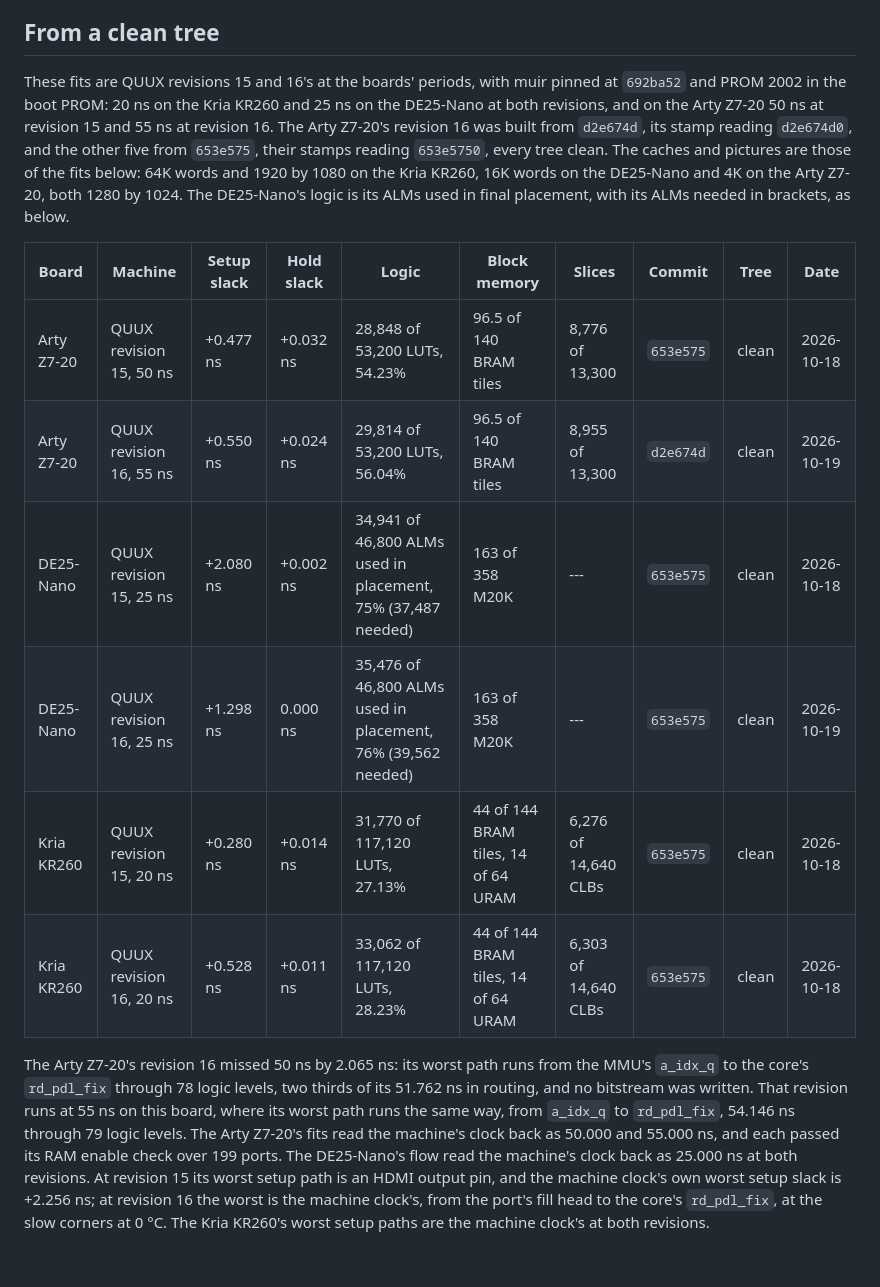
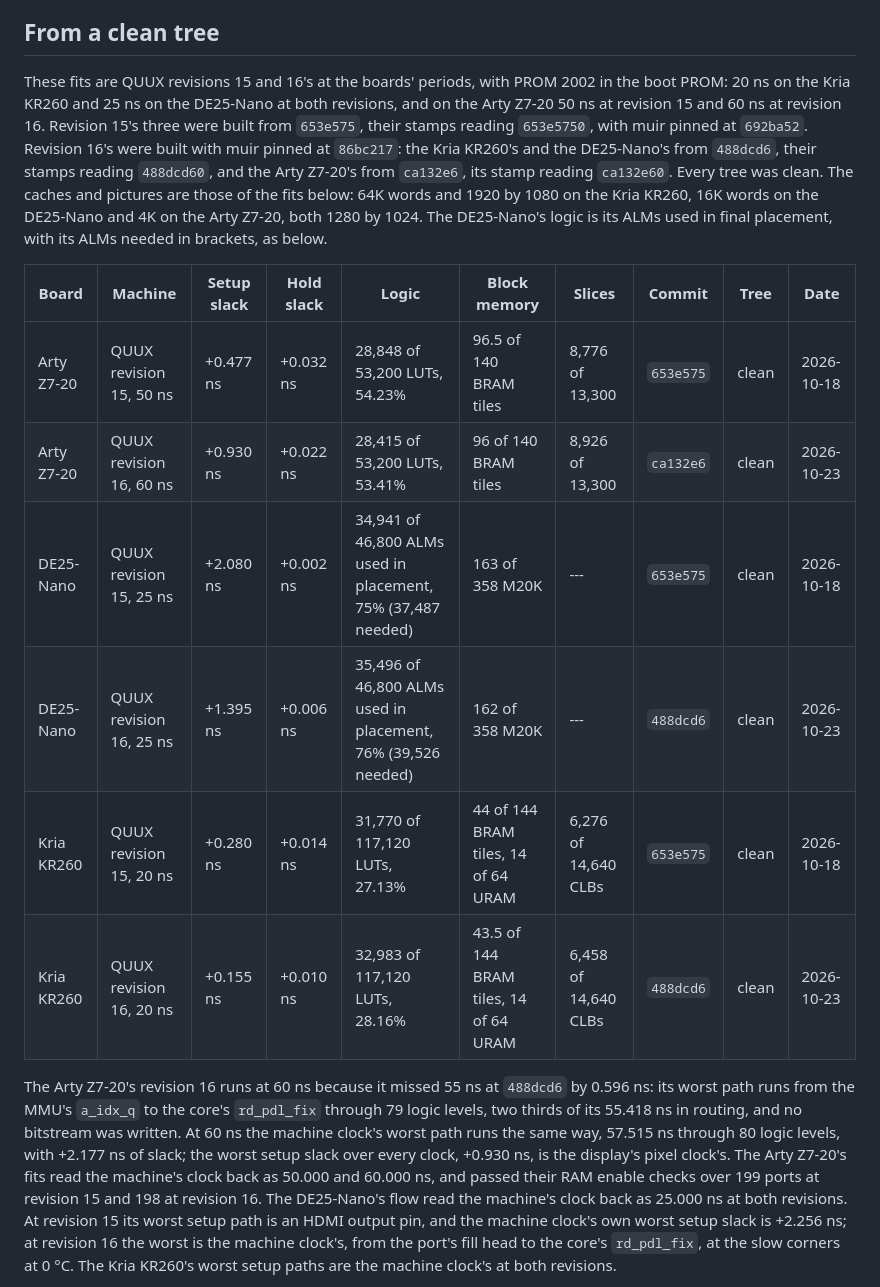
Before and after one commit to metebalci/muir-fpga, a Markdown page: docs/fits.md, the part around one of its changes. GitHub-like rendering; blank space fills up the shorter version.

Commit message:
docs/fits.md: revision 16's fits at 488dcd6 and the Arty's at 60 ns
The Kria KR260 at 20 ns and the DE25-Nano at 25 ns from 488dcd6, and the
Arty Z7-20 at 60 ns from ca132e6, muir pinned at 86bc217. The Arty missed
55 ns at 488dcd6 by 0.596 ns; at 60 ns the machine clock has +2.177 ns.
The earlier revision 16 rows are kept as a record.

Co-Authored-By: Claude Opus 5.5 <noreply@anthropic.com>

```diff
--- a/docs/fits.md
+++ b/docs/fits.md
@@ -26,12 +26,14 @@ reports none.
 
 ## From a clean tree
 
-These fits are QUUX revisions 15 and 16's at the boards' periods, with muir
-pinned at `692ba52` and PROM 2002 in the boot PROM: 20 ns on the Kria KR260
-and 25 ns on the DE25-Nano at both revisions, and on the Arty Z7-20 50 ns at
-revision 15 and 55 ns at revision 16. The Arty Z7-20's revision 16 was built
-from `d2e674d`, its stamp reading `d2e674d0`, and the other five from
-`653e575`, their stamps reading `653e5750`, every tree clean. The caches and pictures are those of the fits below: 64K words
+These fits are QUUX revisions 15 and 16's at the boards' periods, with PROM
+2002 in the boot PROM: 20 ns on the Kria KR260 and 25 ns on the DE25-Nano at
+both revisions, and on the Arty Z7-20 50 ns at revision 15 and 60 ns at
+revision 16. Revision 15's three were built from `653e575`, their stamps
+reading `653e5750`, with muir pinned at `692ba52`. Revision 16's were built
+with muir pinned at `86bc217`: the Kria KR260's and the DE25-Nano's from
+`488dcd6`, their stamps reading `488dcd60`, and the Arty Z7-20's from
+`ca132e6`, its stamp reading `ca132e60`. Every tree was clean. The caches and pictures are those of the fits below: 64K words
 and 1920 by 1080 on the Kria KR260, 16K words on the DE25-Nano and 4K on the
 Arty Z7-20, both 1280 by 1024. The DE25-Nano's logic is its ALMs used in
 final placement, with its ALMs needed in brackets, as below.
@@ -39,19 +41,21 @@ final placement, with its ALMs needed in brackets, as below.
 | Board | Machine | Setup slack | Hold slack | Logic | Block memory | Slices | Commit | Tree | Date |
 |---|---|---|---|---|---|---|---|---|---|
 | Arty Z7-20 | QUUX revision 15, 50 ns | +0.477 ns | +0.032 ns | 28,848 of 53,200 LUTs, 54.23% | 96.5 of 140 BRAM tiles | 8,776 of 13,300 | `653e575` | clean | 2026-10-18 |
-| Arty Z7-20 | QUUX revision 16, 55 ns | +0.550 ns | +0.024 ns | 29,814 of 53,200 LUTs, 56.04% | 96.5 of 140 BRAM tiles | 8,955 of 13,300 | `d2e674d` | clean | 2026-10-19 |
+| Arty Z7-20 | QUUX revision 16, 60 ns | +0.930 ns | +0.022 ns | 28,415 of 53,200 LUTs, 53.41% | 96 of 140 BRAM tiles | 8,926 of 13,300 | `ca132e6` | clean | 2026-10-23 |
 | DE25-Nano | QUUX revision 15, 25 ns | +2.080 ns | +0.002 ns | 34,941 of 46,800 ALMs used in placement, 75% (37,487 needed) | 163 of 358 M20K | --- | `653e575` | clean | 2026-10-18 |
-| DE25-Nano | QUUX revision 16, 25 ns | +1.298 ns | 0.000 ns | 35,476 of 46,800 ALMs used in placement, 76% (39,562 needed) | 163 of 358 M20K | --- | `653e575` | clean | 2026-10-19 |
+| DE25-Nano | QUUX revision 16, 25 ns | +1.395 ns | +0.006 ns | 35,496 of 46,800 ALMs used in placement, 76% (39,526 needed) | 162 of 358 M20K | --- | `488dcd6` | clean | 2026-10-23 |
 | Kria KR260 | QUUX revision 15, 20 ns | +0.280 ns | +0.014 ns | 31,770 of 117,120 LUTs, 27.13% | 44 of 144 BRAM tiles, 14 of 64 URAM | 6,276 of 14,640 CLBs | `653e575` | clean | 2026-10-18 |
-| Kria KR260 | QUUX revision 16, 20 ns | +0.528 ns | +0.011 ns | 33,062 of 117,120 LUTs, 28.23% | 44 of 144 BRAM tiles, 14 of 64 URAM | 6,303 of 14,640 CLBs | `653e575` | clean | 2026-10-18 |
+| Kria KR260 | QUUX revision 16, 20 ns | +0.155 ns | +0.010 ns | 32,983 of 117,120 LUTs, 28.16% | 43.5 of 144 BRAM tiles, 14 of 64 URAM | 6,458 of 14,640 CLBs | `488dcd6` | clean | 2026-10-23 |
 
-The Arty Z7-20's revision 16 missed 50 ns by 2.065 ns: its worst path runs
-from the MMU's `a_idx_q` to the core's `rd_pdl_fix` through 78 logic levels,
-two thirds of its 51.762 ns in routing, and no bitstream was written. That
-revision runs at 55 ns on this board, where its worst path runs the same
-way, from `a_idx_q` to `rd_pdl_fix`, 54.146 ns through 79 logic levels. The Arty Z7-20's fits read the machine's
-clock back as 50.000 and 55.000 ns, and each passed its RAM enable check over
-199 ports. The DE25-Nano's flow read the machine's
+The Arty Z7-20's revision 16 runs at 60 ns because it missed 55 ns at
+`488dcd6` by 0.596 ns: its worst path runs from the MMU's `a_idx_q` to the
+core's `rd_pdl_fix` through 79 logic levels, two thirds of its 55.418 ns in
+routing, and no bitstream was written. At 60 ns the machine clock's worst
+path runs the same way, 57.515 ns through 80 logic levels, with +2.177 ns of
+slack; the worst setup slack over every clock, +0.930 ns, is the display's
+pixel clock's. The Arty Z7-20's fits read the machine's clock back as 50.000
+and 60.000 ns, and passed their RAM enable checks over 199 ports at revision
+15 and 198 at revision 16. The DE25-Nano's flow read the machine's
 clock back as 25.000 ns at both revisions. At revision 15 its worst setup
 path is an HDMI output pin, and the machine clock's own worst setup slack is
 +2.256 ns; at revision 16 the worst is the machine clock's, from the port's
```
Also changed, not shown: other parts of docs/fits.md (+18 -0 lines).
